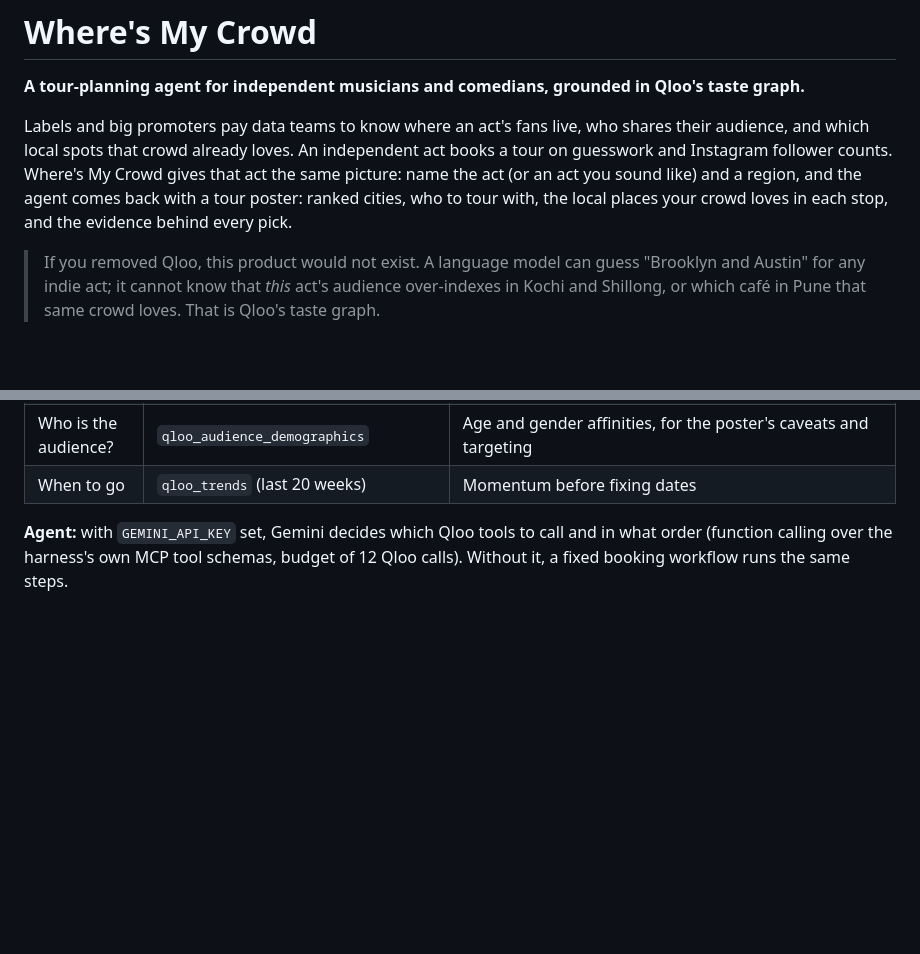
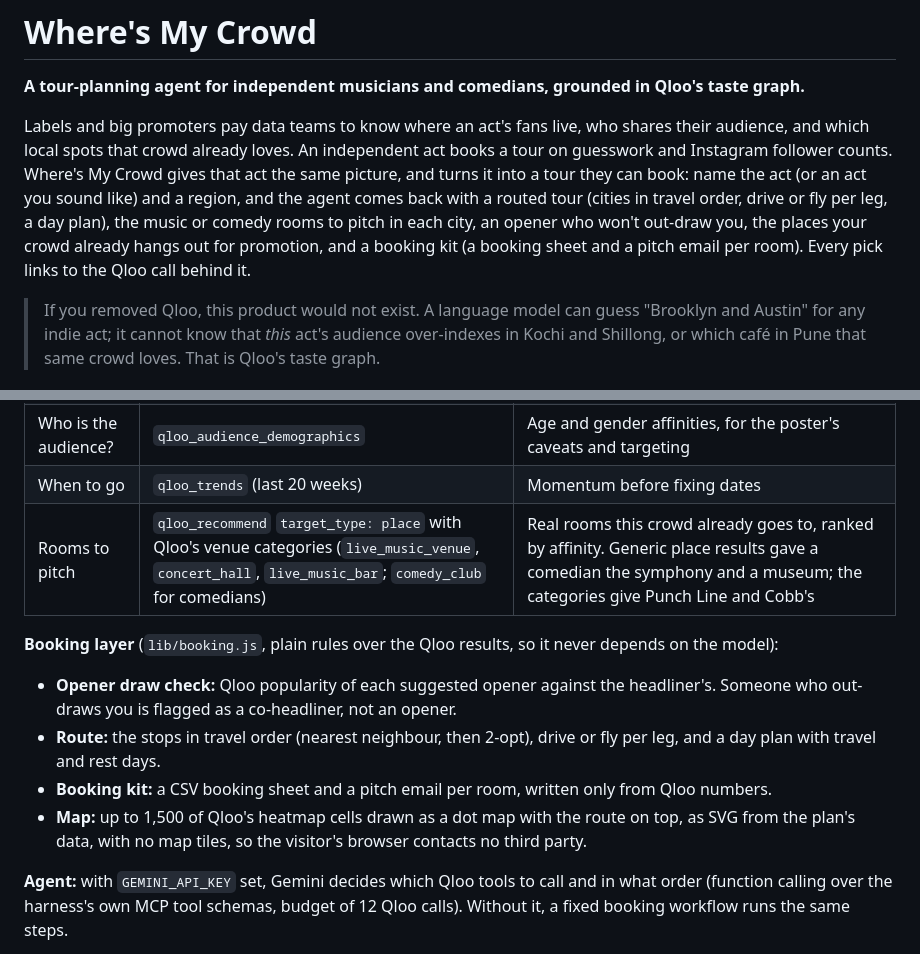
Before and after one commit to chxmq/wheres-my-crowd, a Markdown page: README.md, 2 parts joined by grey strips. Rendered like a GitHub page; blank space fills up the shorter version.

Commit message:
README: the booking layer, rooms, route, booking kit and map

```diff
--- a/README.md
+++ b/README.md
@@ -2,7 +2,7 @@
 
 **A tour-planning agent for independent musicians and comedians, grounded in Qloo's taste graph.**
 
-Labels and big promoters pay data teams to know where an act's fans live, who shares their audience, and which local spots that crowd already loves. An independent act books a tour on guesswork and Instagram follower counts. Where's My Crowd gives that act the same picture: name the act (or an act you sound like) and a region, and the agent comes back with a tour poster: ranked cities, who to tour with, the local places your crowd loves in each stop, and the evidence behind every pick.
+Labels and big promoters pay data teams to know where an act's fans live, who shares their audience, and which local spots that crowd already loves. An independent act books a tour on guesswork and Instagram follower counts. Where's My Crowd gives that act the same picture, and turns it into a tour they can book: name the act (or an act you sound like) and a region, and the agent comes back with a routed tour (cities in travel order, drive or fly per leg, a day plan), the music or comedy rooms to pitch in each city, an opener who won't out-draw you, the places your crowd already hangs out for promotion, and a booking kit (a booking sheet and a pitch email per room). Every pick links to the Qloo call behind it.
 
 > If you removed Qloo, this product would not exist. A language model can guess "Brooklyn and Austin" for any indie act; it cannot know that *this* act's audience over-indexes in Kochi and Shillong, or which café in Pune that same crowd loves. That is Qloo's taste graph.
 
@@ -20,6 +20,13 @@ Every Qloo call goes through Qloo's official harness (`@qloo/qloo-harness`), sta
 | Local partners | `qloo_recommend` `target_type: place`, `filter_location` = city | Places this crowd loves in each top city: promo and after-show partners |
 | Who is the audience? | `qloo_audience_demographics` | Age and gender affinities, for the poster's caveats and targeting |
 | When to go | `qloo_trends` (last 20 weeks) | Momentum before fixing dates |
+| Rooms to pitch | `qloo_recommend` `target_type: place` with Qloo's venue categories (`live_music_venue`, `concert_hall`, `live_music_bar`; `comedy_club` for comedians) | Real rooms this crowd already goes to, ranked by affinity. Generic place results gave a comedian the symphony and a museum; the categories give Punch Line and Cobb's |
+
+**Booking layer** (`lib/booking.js`, plain rules over the Qloo results, so it never depends on the model):
+- **Opener draw check:** Qloo popularity of each suggested opener against the headliner's. Someone who out-draws you is flagged as a co-headliner, not an opener.
+- **Route:** the stops in travel order (nearest neighbour, then 2-opt), drive or fly per leg, and a day plan with travel and rest days.
+- **Booking kit:** a CSV booking sheet and a pitch email per room, written only from Qloo numbers.
+- **Map:** up to 1,500 of Qloo's heatmap cells drawn as a dot map with the route on top, as SVG from the plan's data, with no map tiles, so the visitor's browser contacts no third party.
 
 **Agent:** with `GEMINI_API_KEY` set, Gemini decides which Qloo tools to call and in what order (function calling over the harness's own MCP tool schemas, budget of 12 Qloo calls). Without it, a fixed booking workflow runs the same steps.
 
```
